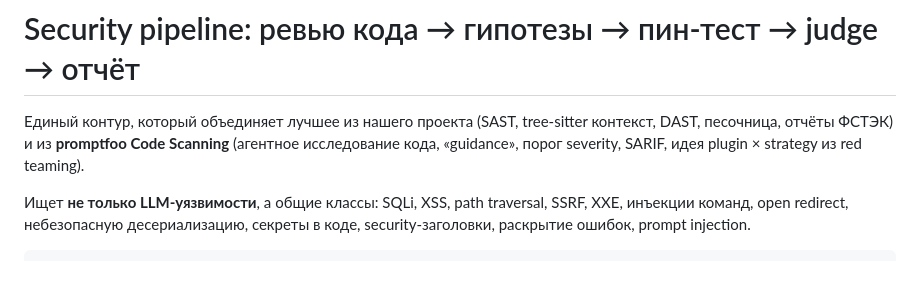
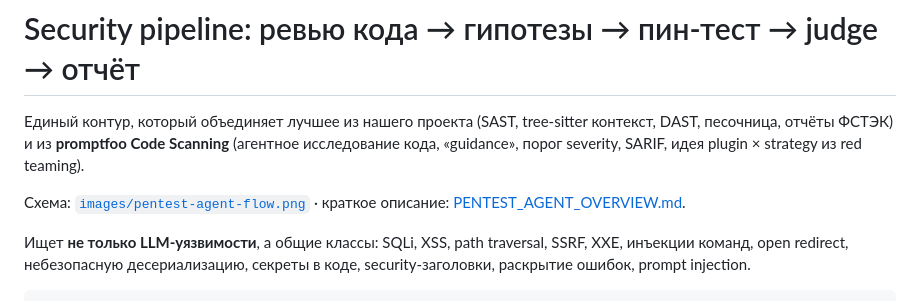
Before and after one commit to PyanzinaMaria/repo-analyzer, a Markdown page: docs/SECURITY_PIPELINE.md, the part around the change. Rendered like a GitHub page; blank space fills up the shorter version.

```diff
--- a/docs/SECURITY_PIPELINE.md
+++ b/docs/SECURITY_PIPELINE.md
@@ -4,6 +4,9 @@
 контекст, DAST, песочница, отчёты ФСТЭК) и из **promptfoo Code Scanning**
 (агентное исследование кода, «guidance», порог severity, SARIF, идея
 plugin × strategy из red teaming).
+
+Схема: [`images/pentest-agent-flow.png`](images/pentest-agent-flow.png) ·
+краткое описание: [PENTEST_AGENT_OVERVIEW.md](PENTEST_AGENT_OVERVIEW.md).
 
 Ищет **не только LLM-уязвимости**, а общие классы: SQLi, XSS, path traversal,
 SSRF, XXE, инъекции команд, open redirect, небезопасную десериализацию,
```
Also changed, not shown: README.md (+16 -0 lines), docs/PENTEST_AGENT_OVERVIEW.md (added, +70 -0 lines), docs/UPSTREAM_COMPAT.md (added, +83 -0 lines), docs/images/pentest-agent-flow.png (added), 2 other files.
